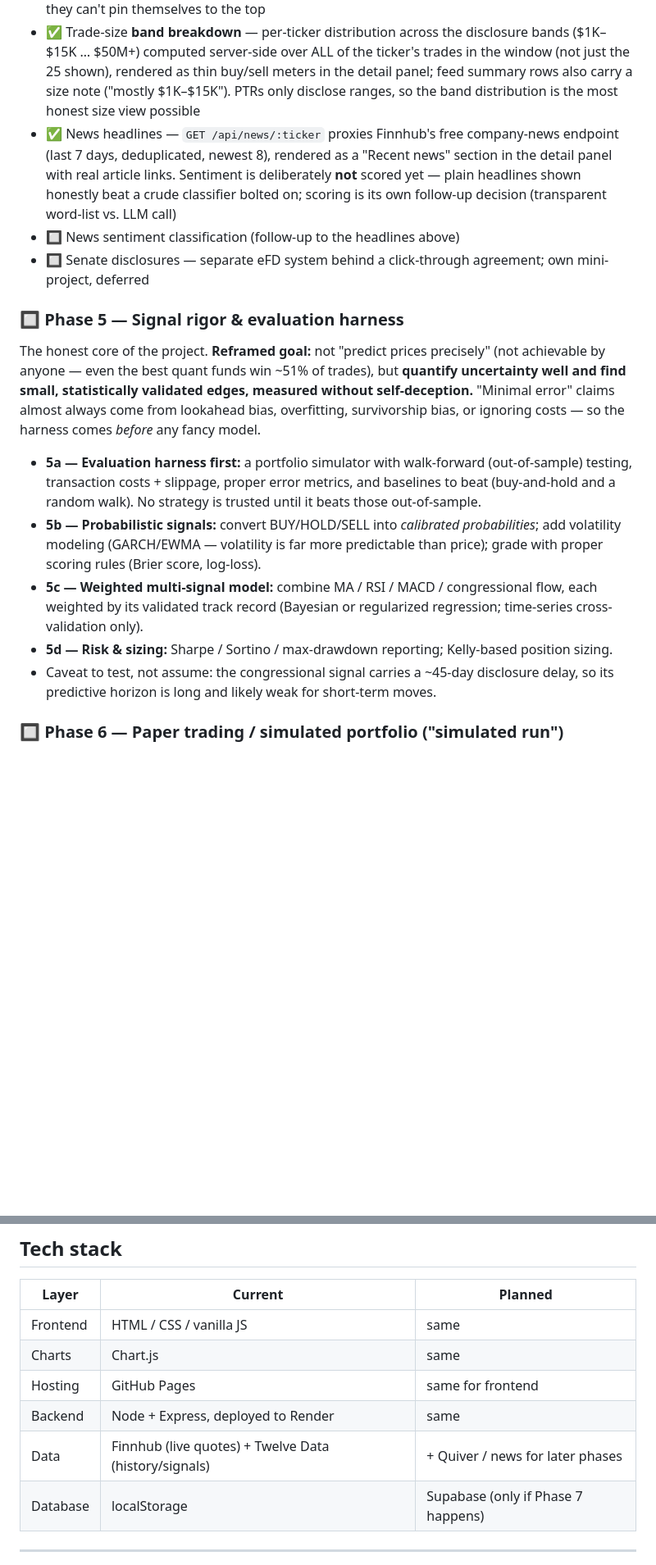
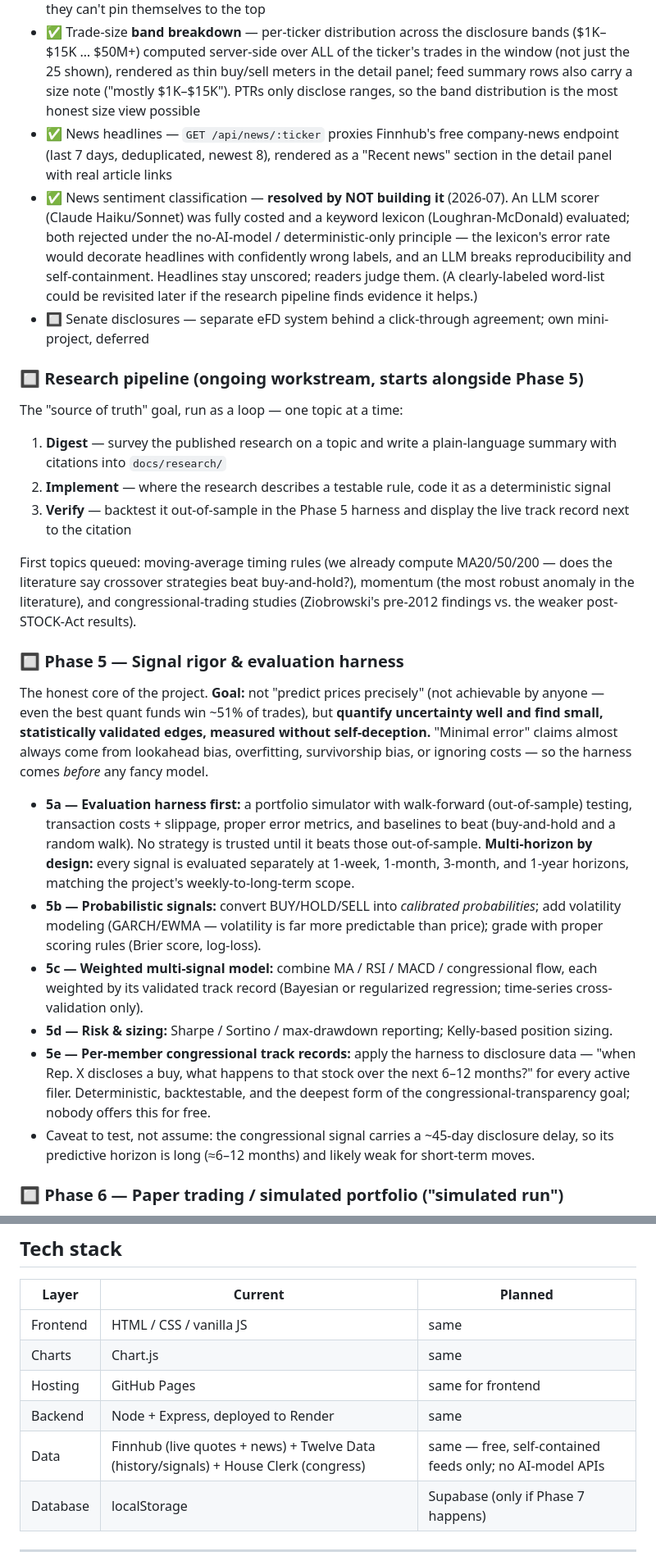
Before and after one commit to samer7/stock-dashboard, a Markdown page: README.md, 2 parts joined by grey strips. Shown at 82% size. Rendered like a GitHub page; blank space fills up the shorter version.

```diff
--- a/README.md
+++ b/README.md
@@ -82,19 +95,30 @@ The critical phase: real price data flowing end-to-end.
 - ✅ Surface **untickered** disclosures as an aggregate — the feed's footer now counts every transaction row not shown as a trade (~410/year: U.S. treasuries dominate at ~240, then corporate bonds, ownership interests, private funds, plus the deliberately excluded options/crypto), broken down by official asset-type tag, so a member moving millions in treasuries no longer looks inactive
 - ✅ "Recent House activity" feed — a non-ticker-filtered view of the latest disclosures across all active filers, served by `GET /api/congress/recent` from the same parsed index. Trades are grouped by member + day in the UI, because one member rebalancing a portfolio can file dozens of same-day trades that would otherwise flood every row (only ~84 of 435 reps trade individual stocks, and the top 10 are ~29% of filings). Future-dated filer typos are filtered out so they can't pin themselves to the top
 - ✅ Trade-size **band breakdown** — per-ticker distribution across the disclosure bands ($1K–$15K … $50M+) computed server-side over ALL of the ticker's trades in the window (not just the 25 shown), rendered as thin buy/sell meters in the detail panel; feed summary rows also carry a size note ("mostly $1K–$15K"). PTRs only disclose ranges, so the band distribution is the most honest size view possible
-- ✅ News headlines — `GET /api/news/:ticker` proxies Finnhub's free company-news endpoint (last 7 days, deduplicated, newest 8), rendered as a "Recent news" section in the detail panel with real article links. Sentiment is deliberately **not** scored yet — plain headlines shown honestly beat a crude classifier bolted on; scoring is its own follow-up decision (transparent word-list vs. LLM call)
-- 🔲 News sentiment classification (follow-up to the headlines above)
+- ✅ News headlines — `GET /api/news/:ticker` proxies Finnhub's free company-news endpoint (last 7 days, deduplicated, newest 8), rendered as a "Recent news" section in the detail panel with real article links
+- ✅ News sentiment classification — **resolved by NOT building it** (2026-07). An LLM scorer (Claude Haiku/Sonnet) was fully costed and a keyword lexicon (Loughran-McDonald) evaluated; both rejected under the no-AI-model / deterministic-only principle — the lexicon's error rate would decorate headlines with confidently wrong labels, and an LLM breaks reproducibility and self-containment. Headlines stay unscored; readers judge them. (A clearly-labeled word-list could be revisited later if the research pipeline finds evidence it helps.)
 - 🔲 Senate disclosures — separate eFD system behind a click-through agreement; own mini-project, deferred
+
+### 🔲 Research pipeline (ongoing workstream, starts alongside Phase 5)
+
+The "source of truth" goal, run as a loop — one topic at a time:
+
+1. **Digest** — survey the published research on a topic and write a plain-language summary with citations into `docs/research/`
+2. **Implement** — where the research describes a testable rule, code it as a deterministic signal
+3. **Verify** — backtest it out-of-sample in the Phase 5 harness and display the live track record next to the citation
+
+First topics queued: moving-average timing rules (we already compute MA20/50/200 — does the literature say crossover strategies beat buy-and-hold?), momentum (the most robust anomaly in the literature), and congressional-trading studies (Ziobrowski's pre-2012 findings vs. the weaker post-STOCK-Act results).
 
 ### 🔲 Phase 5 — Signal rigor & evaluation harness
 
-The honest core of the project. **Reframed goal:** not "predict prices precisely" (not achievable by anyone — even the best quant funds win ~51% of trades), but **quantify uncertainty well and find small, statistically validated edges, measured without self-deception.** "Minimal error" claims almost always come from lookahead bias, overfitting, survivorship bias, or ignoring costs — so the harness comes *before* any fancy model.
+The honest core of the project. **Goal:** not "predict prices precisely" (not achievable by anyone — even the best quant funds win ~51% of trades), but **quantify uncertainty well and find small, statistically validated edges, measured without self-deception.** "Minimal error" claims almost always come from lookahead bias, overfitting, survivorship bias, or ignoring costs — so the harness comes *before* any fancy model.
 
-- **5a — Evaluation harness first:** a portfolio simulator with walk-forward (out-of-sample) testing, transaction costs + slippage, proper error metrics, and baselines to beat (buy-and-hold and a random walk). No strategy is trusted until it beats those out-of-sample.
+- **5a — Evaluation harness first:** a portfolio simulator with walk-forward (out-of-sample) testing, transaction costs + slippage, proper error metrics, and baselines to beat (buy-and-hold and a random walk). No strategy is trusted until it beats those out-of-sample. **Multi-horizon by design:** every signal is evaluated separately at 1-week, 1-month, 3-month, and 1-year horizons, matching the project's weekly-to-long-term scope.
 - **5b — Probabilistic signals:** convert BUY/HOLD/SELL into *calibrated probabilities*; add volatility modeling (GARCH/EWMA — volatility is far more predictable than price); grade with proper scoring rules (Brier score, log-loss).
 - **5c — Weighted multi-signal model:** combine MA / RSI / MACD / congressional flow, each weighted by its validated track record (Bayesian or regularized regression; time-series cross-validation only).
 - **5d — Risk & sizing:** Sharpe / Sortino / max-drawdown reporting; Kelly-based position sizing.
-- Caveat to test, not assume: the congressional signal carries a ~45-day disclosure delay, so its predictive horizon is long and likely weak for short-term moves.
+- **5e — Per-member congressional track records:** apply the harness to disclosure data — "when Rep. X discloses a buy, what happens to that stock over the next 6–12 months?" for every active filer. Deterministic, backtestable, and the deepest form of the congressional-transparency goal; nobody offers this for free.
+- Caveat to test, not assume: the congressional signal carries a ~45-day disclosure delay, so its predictive horizon is long (≈6–12 months) and likely weak for short-term moves.
 
 ### 🔲 Phase 6 — Paper trading / simulated portfolio ("simulated run")
 
@@ -122,7 +146,7 @@ Decision point: this only matters if the tool is meant to be used by other peopl
 | Charts | Chart.js | same |
 | Hosting | GitHub Pages | same for frontend |
 | Backend | Node + Express, deployed to Render | same |
-| Data | Finnhub (live quotes) + Twelve Data (history/signals) | + Quiver / news for later phases |
+| Data | Finnhub (live quotes + news) + Twelve Data (history/signals) + House Clerk (congress) | same — free, self-contained feeds only; no AI-model APIs |
 | Database | localStorage | Supabase (only if Phase 7 happens) |
 
 ---
```
Also changed, not shown: other parts of README.md (+15 -2 lines), CLAUDE.md (+6 -2 lines).
